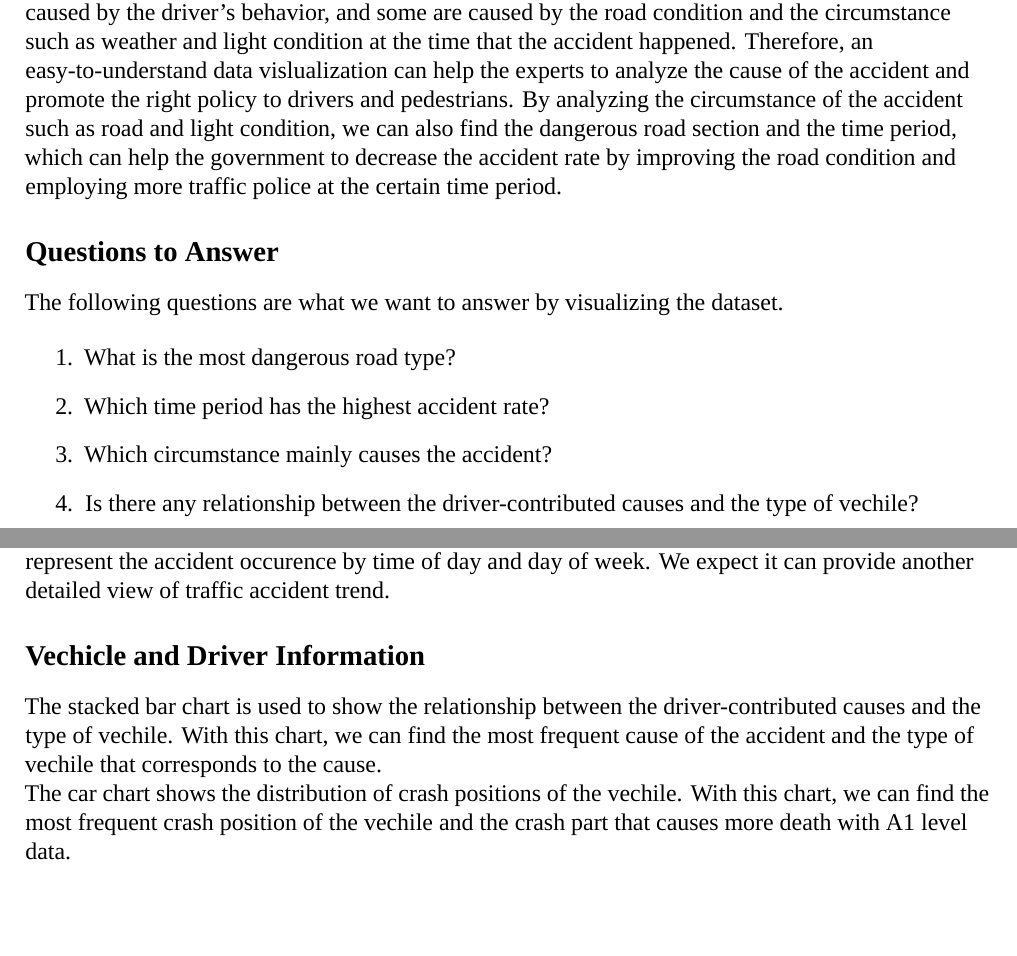
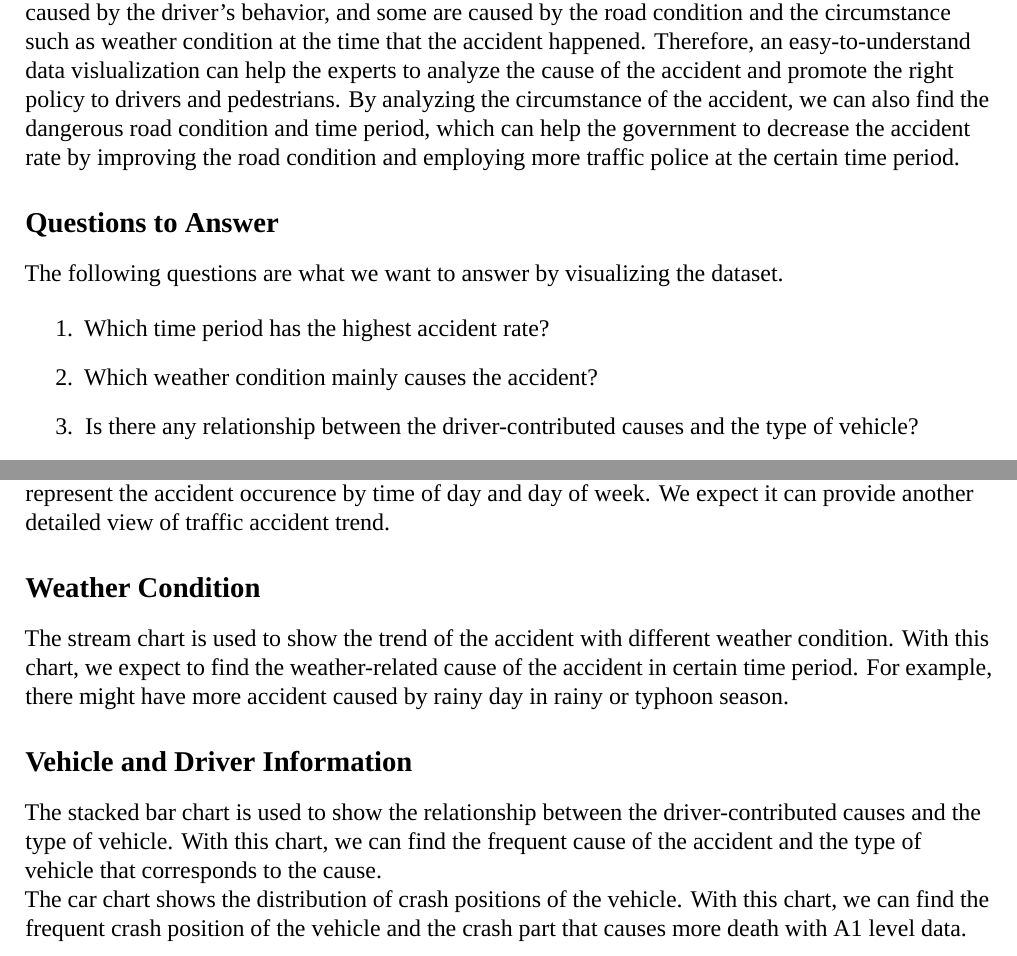
Before and after one commit to bhchen2001/NYCU_Data_Visualization, a LaTeX document (final_project/proposal/proposal_team23.tex): two parts of pages 1 and 2 of 2, joined at a grey line, cut so that both start at the same text, the shorter picture padded with empty space. Compiled offline with XeLaTeX; a missing font is replaced by an installed copy or a similar font.

Commit message:
docs: mod description

```diff
--- a/final_project/proposal/proposal_team23.tex
+++ b/final_project/proposal/proposal_team23.tex
@@ -172,12 +172,12 @@ so the analysis of the traffic accident data
 is important and necessary to prevent the accident.
 Some of the accidents are caused by the driver's behavior,
 and some are caused by the road condition
-and the circumstance such as weather and light condition at the time that the accident happened.
+and the circumstance such as weather condition at the time that the accident happened.
 Therefore, an easy-to-understand data vislualization
 can help the experts to analyze the cause of the accident
 and promote the right policy to drivers and pedestrians.
-By analyzing the circumstance of the accident such as road and light condition,
-we can also find the dangerous road section and the time period,
+By analyzing the circumstance of the accident,
+we can also find the dangerous road condition and time period,
 which can help the government to decrease the accident rate
 by improving the road condition and employing more traffic police at the certain time period.
 
@@ -186,12 +186,11 @@ by improving the road condition and employing more traffic police at the certain
 The following questions are what we want to answer by visualizing the dataset.
 
 \begin{enumerate}
-  \item What is the most dangerous road type?
   \item Which time period has the highest accident rate?
-  \item Which circumstance mainly causes the accident?
+  \item Which weather condition mainly causes the accident?
   \item Is there any relationship between the
-  driver-contributed causes and the type of vechile?
-  \item Which part of the vechile is most likely to be hit and fragile during the crash?
+  driver-contributed causes and the type of vehicle?
+  \item Which part of the vehicle is most likely to be hit and fragile during the crash?
 \end{enumerate}
 
 \section{Methodology}
@@ -222,14 +221,20 @@ So we also use the grid heatmap to represent
 the accident occurence by time of day and day of week.
 We expect it can provide another detailed view of traffic accident trend.
 
-\subsection{Vechicle and Driver Information}
+\subsection{Weather Condition}
+
+The stream chart is used to show the trend of the accident with different weather condition.
+With this chart, we expect to find the weather-related cause of the accident in certain time period.
+For example, there might have more accident caused by rainy day in rainy or typhoon season.
+
+\subsection{Vehicle and Driver Information}
 
 The stacked bar chart is used to show the relationship between the driver-contributed causes
-and the type of vechile. With this chart, we can find the most frequent cause of the accident
-and the type of vechile that corresponds to the cause.
+and the type of vehicle. With this chart, we can find the frequent cause of the accident
+and the type of vehicle that corresponds to the cause. \\
 
-The car chart shows the distribution of crash positions of the vechile.
-With this chart, we can find the most frequent crash position of the vechile
+The car chart shows the distribution of crash positions of the vehicle.
+With this chart, we can find the frequent crash position of the vehicle
 and the crash part that causes more death with A1 level data.
 
 \endgroup
```
Also changed, not shown: final_project/proposal/proposal_team23.pdf, final_project/proposal/proposal_team23.tex (2 more changed lines).
